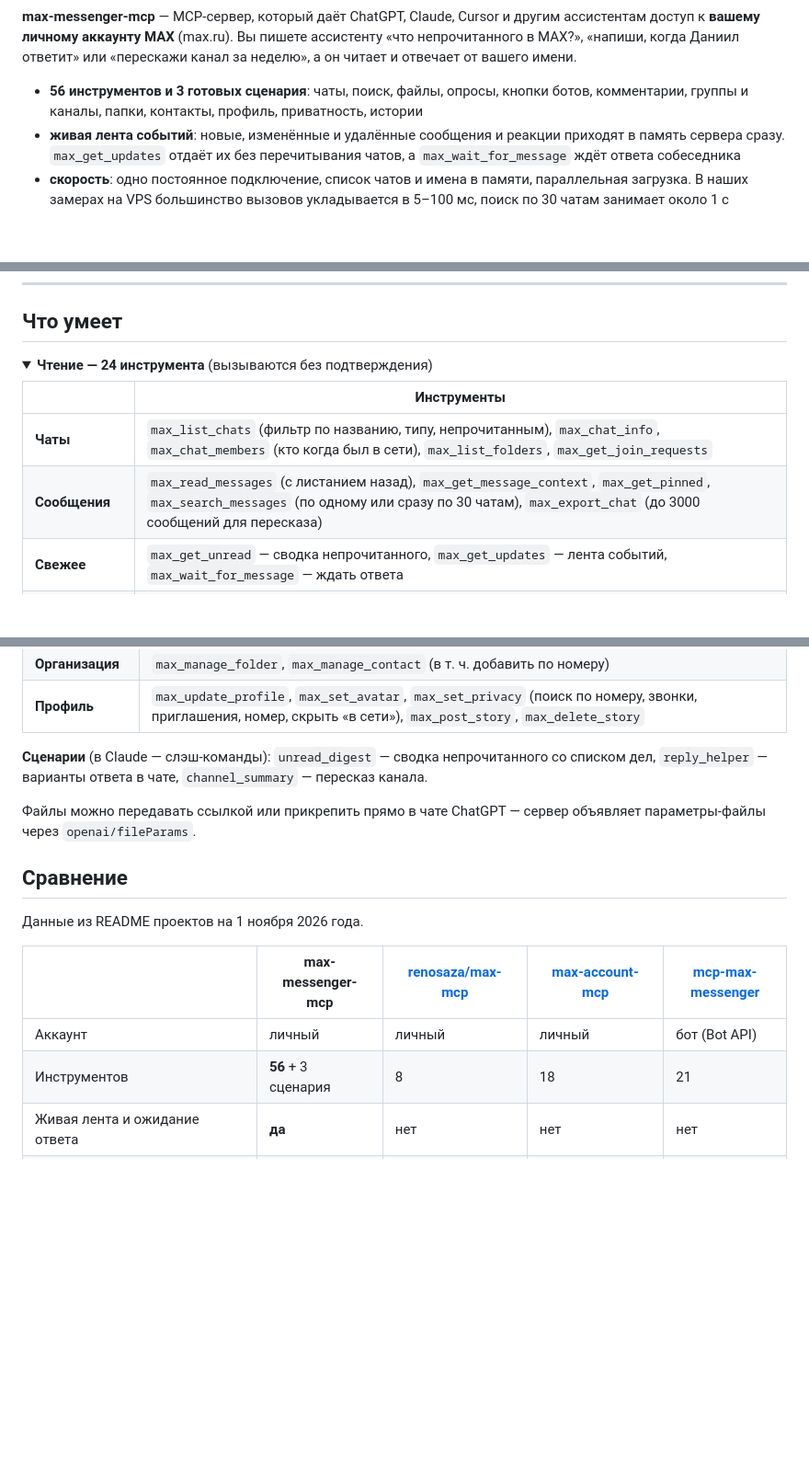
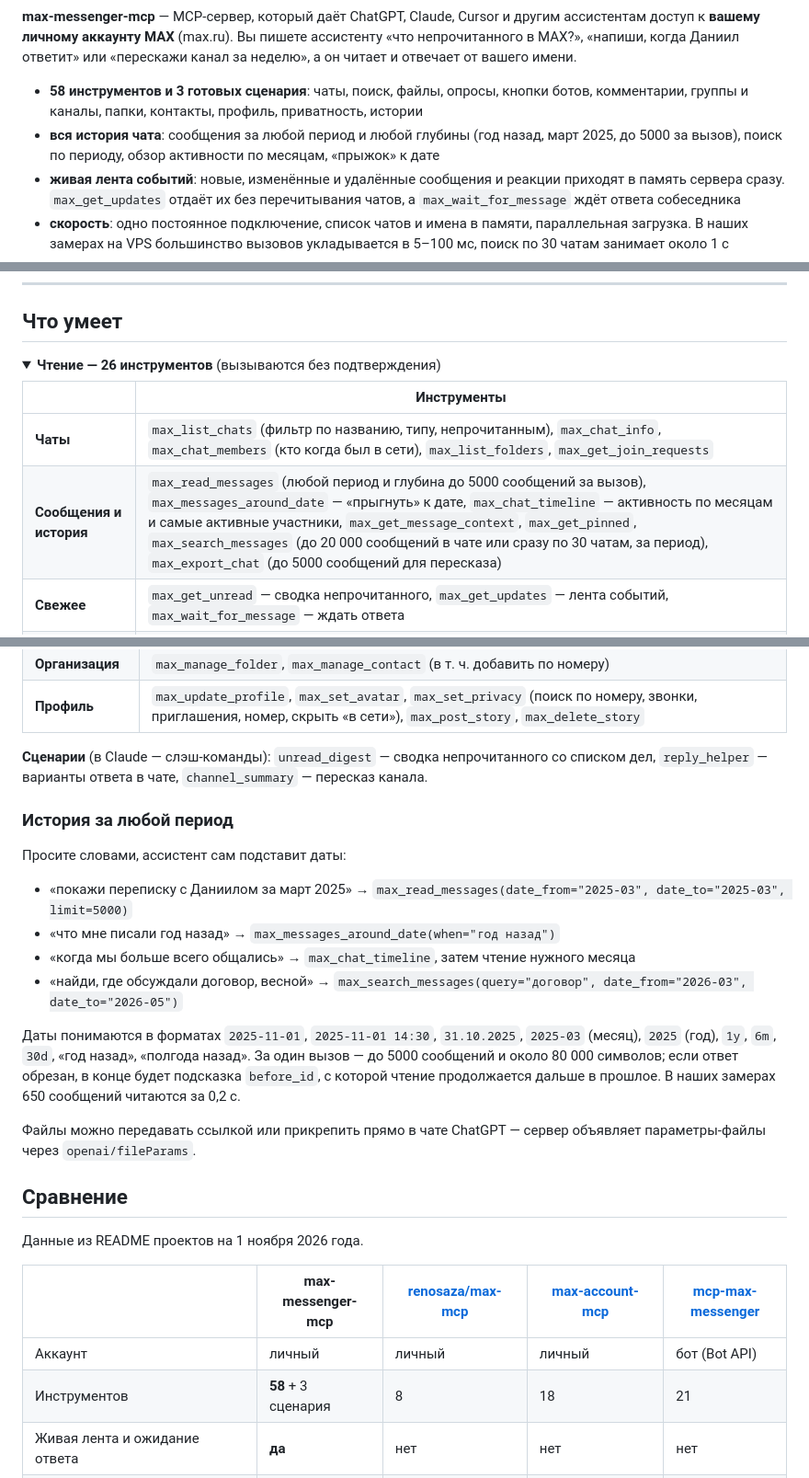
Before and after one commit to minchiki/max-messenger-mcp, a Markdown page: README.md, 3 parts joined by grey strips. Shown at 92% size. GitHub-like rendering; blank space fills up the shorter version.

```diff
--- a/README.md
+++ b/README.md
@@ -12,7 +12,8 @@
 
 **max-messenger-mcp** — MCP-сервер, который даёт ChatGPT, Claude, Cursor и другим ассистентам доступ к **вашему личному аккаунту MAX** (max.ru). Вы пишете ассистенту «что непрочитанного в MAX?», «напиши, когда Даниил ответит» или «перескажи канал за неделю», а он читает и отвечает от вашего имени.
 
-- **56 инструментов и 3 готовых сценария**: чаты, поиск, файлы, опросы, кнопки ботов, комментарии, группы и каналы, папки, контакты, профиль, приватность, истории
+- **58 инструментов и 3 готовых сценария**: чаты, поиск, файлы, опросы, кнопки ботов, комментарии, группы и каналы, папки, контакты, профиль, приватность, истории
+- **вся история чата**: сообщения за любой период и любой глубины (год назад, март 2025, до 5000 за вызов), поиск по периоду, обзор активности по месяцам, «прыжок» к дате
 - **живая лента событий**: новые, изменённые и удалённые сообщения и реакции приходят в память сервера сразу. `max_get_updates` отдаёт их без перечитывания чатов, а `max_wait_for_message` ждёт ответа собеседника
 - **скорость**: одно постоянное подключение, список чатов и имена в памяти, параллельная загрузка. В наших замерах на VPS большинство вызовов укладывается в 5–100 мс, поиск по 30 чатам занимает около 1 с
 - **чат можно указать названием**: «НАНА», «me» (Избранное) или id
@@ -25,12 +26,12 @@
 ## Что умеет
 
 <details open>
-<summary><b>Чтение — 24 инструмента</b> (вызываются без подтверждения)</summary>
+<summary><b>Чтение — 26 инструментов</b> (вызываются без подтверждения)</summary>
 
 | | Инструменты |
 |---|---|
 | **Чаты** | `max_list_chats` (фильтр по названию, типу, непрочитанным), `max_chat_info`, `max_chat_members` (кто когда был в сети), `max_list_folders`, `max_get_join_requests` |
-| **Сообщения** | `max_read_messages` (с листанием назад), `max_get_message_context`, `max_get_pinned`, `max_search_messages` (по одному или сразу по 30 чатам), `max_export_chat` (до 3000 сообщений для пересказа) |
+| **Сообщения и история** | `max_read_messages` (любой период и глубина до 5000 сообщений за вызов), `max_messages_around_date` — «прыгнуть» к дате, `max_chat_timeline` — активность по месяцам и самые активные участники, `max_get_message_context`, `max_get_pinned`, `max_search_messages` (до 20 000 сообщений в чате или сразу по 30 чатам, за период), `max_export_chat` (до 5000 сообщений для пересказа) |
 | **Свежее** | `max_get_unread` — сводка непрочитанного, `max_get_updates` — лента событий, `max_wait_for_message` — ждать ответа |
 | **Файлы** | `max_get_media` — показать фото, стикер или превью видео; `max_download_file` — ссылки на файлы, видео и голосовые, текст небольших файлов |
 | **Боты и каналы** | `max_list_buttons`, `max_get_comments`, `max_get_stories` |
@@ -53,6 +54,17 @@
 
 **Сценарии** (в Claude — слэш-команды): `unread_digest` — сводка непрочитанного со списком дел, `reply_helper` — варианты ответа в чате, `channel_summary` — пересказ канала.
 
+### История за любой период
+
+Просите словами, ассистент сам подставит даты:
+
+- «покажи переписку с Даниилом за март 2025» → `max_read_messages(date_from="2025-03", date_to="2025-03", limit=5000)`
+- «что мне писали год назад» → `max_messages_around_date(when="год назад")`
+- «когда мы больше всего общались» → `max_chat_timeline`, затем чтение нужного месяца
+- «найди, где обсуждали договор, весной» → `max_search_messages(query="договор", date_from="2026-03", date_to="2026-05")`
+
+Даты понимаются в форматах `2025-11-01`, `2025-11-01 14:30`, `31.10.2025`, `2025-03` (месяц), `2025` (год), `1y`, `6m`, `30d`, «год назад», «полгода назад». За один вызов — до 5000 сообщений и около 80 000 символов; если ответ обрезан, в конце будет подсказка `before_id`, с которой чтение продолжается дальше в прошлое. В наших замерах 650 сообщений читаются за 0,2 с.
+
 Файлы можно передавать ссылкой или прикрепить прямо в чате ChatGPT — сервер объявляет параметры-файлы через `openai/fileParams`.
 
 ## Сравнение
@@ -62,7 +74,7 @@
 | | **max-messenger-mcp** | [renosaza/max-mcp](https://github.com/renosaza/max-mcp) | [max-account-mcp](https://github.com/varvbudi-netizen/max-account-mcp) | [mcp-max-messenger](https://github.com/woyaxnini/mcp-max-messenger) |
 |---|---|---|---|---|
 | Аккаунт | личный | личный | личный | бот (Bot API) |
-| Инструментов | **56** + 3 сценария | 8 | 18 | 21 |
+| Инструментов | **58** + 3 сценария | 8 | 18 | 21 |
 | Живая лента и ожидание ответа | **да** | нет | нет | нет |
 | Сводка непрочитанного, поиск по всем чатам | **да** | нет | нет | нет |
 | Группы, админы, заявки, папки, приватность | **да** | нет | нет | частично (как бот) |
```
Also changed, not shown: assets/banner.png, 7 other files.
